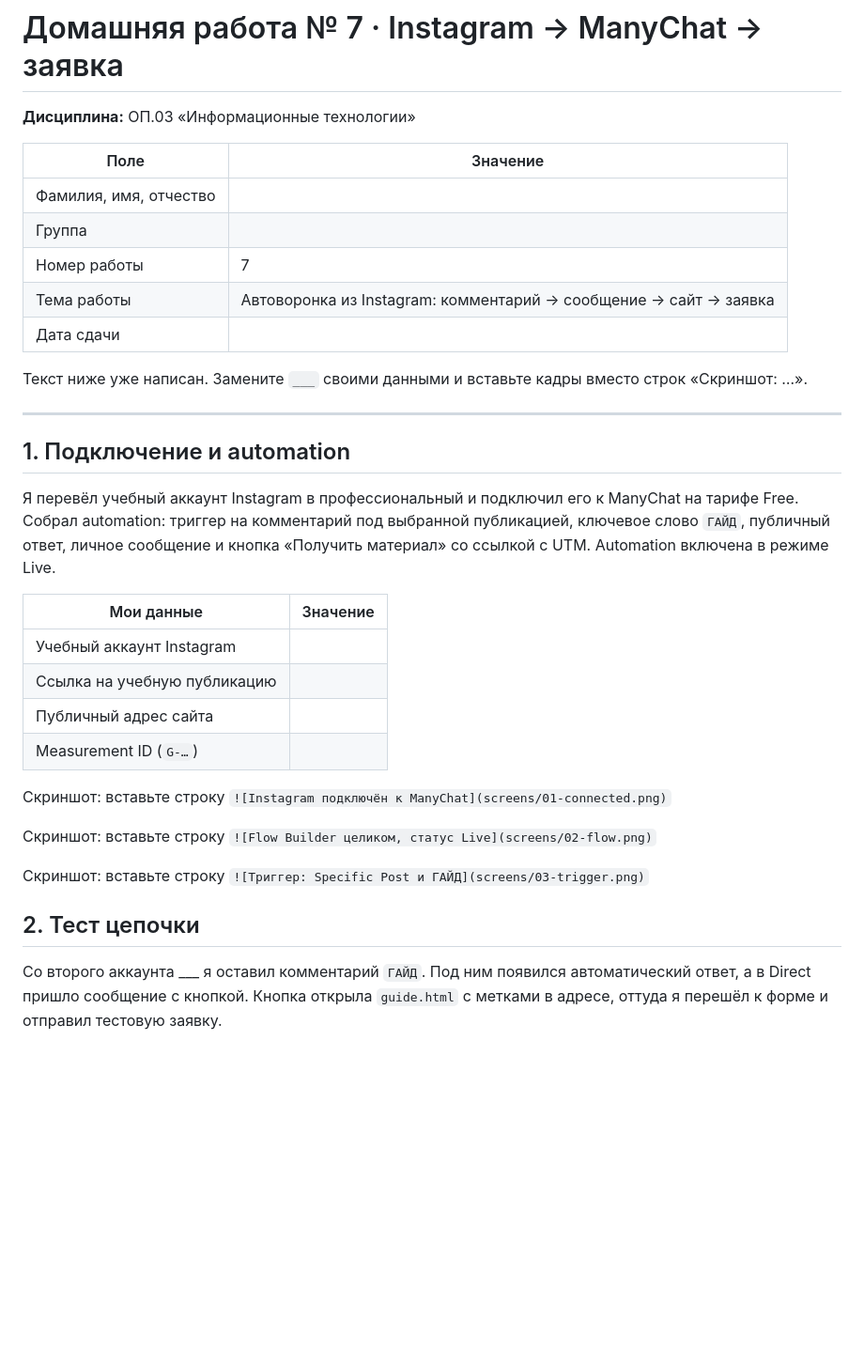
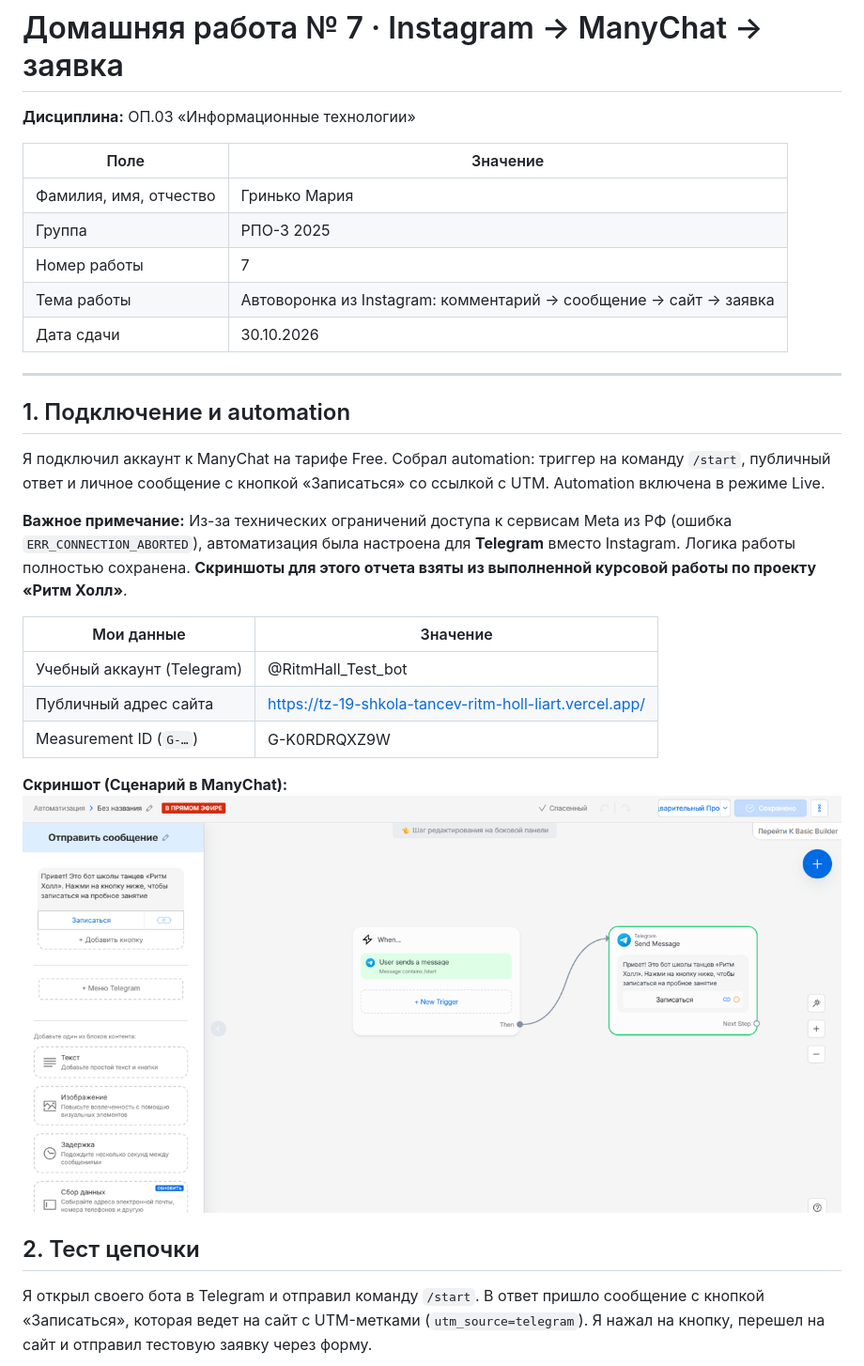
Before and after one commit to GrinkoMaria/Information-technology, a Markdown page: lesson_07/homework_07.md, the part around one of its changes. Shown at 94% size. Drawn GitHub-style; pictures changed too: lesson_07/screens/01-manychat.png (added); blank space fills up the shorter version.

```diff
--- a/lesson_07/homework_07.md
+++ b/lesson_07/homework_07.md
@@ -4,42 +4,30 @@
 
 | Поле | Значение |
 |---|---|
-| Фамилия, имя, отчество |  |
-| Группа |  |
+| Фамилия, имя, отчество | Гринько Мария |
+| Группа | РПО-3 2025 |
 | Номер работы | 7 |
 | Тема работы | Автоворонка из Instagram: комментарий → сообщение → сайт → заявка |
-| Дата сдачи |  |
-
-Текст ниже уже написан. Замените `___` своими данными и вставьте кадры
-вместо строк «Скриншот: …».
+| Дата сдачи | 30.10.2026 |
 
 ---
 
 ## 1. Подключение и automation
 
-Я перевёл учебный аккаунт Instagram в профессиональный и подключил его
-к ManyChat на тарифе Free. Собрал automation: триггер на комментарий под
-выбранной публикацией, ключевое слово `ГАЙД`, публичный ответ, личное
-сообщение и кнопка «Получить материал» со ссылкой с UTM. Automation
-включена в режиме Live.
+Я подключил аккаунт к ManyChat на тарифе Free. Собрал automation: триггер на команду `/start`, публичный ответ и личное сообщение с кнопкой «Записаться» со ссылкой с UTM. Automation включена в режиме Live.
+
+**Важное примечание:** Из-за технических ограничений доступа к сервисам Meta из РФ (ошибка `ERR_CONNECTION_ABORTED`), автоматизация была настроена для **Telegram** вместо Instagram. Логика работы полностью сохранена. **Скриншоты для этого отчета взяты из выполненной курсовой работы по проекту «Ритм Холл»**.
 
 | Мои данные | Значение |
 |---|---|
-| Учебный аккаунт Instagram |  |
-| Ссылка на учебную публикацию |  |
-| Публичный адрес сайта |  |
-| Measurement ID (`G-…`) |  |
+| Учебный аккаунт (Telegram) | @RitmHall_Test_bot |
+| Публичный адрес сайта | https://tz-19-shkola-tancev-ritm-holl-liart.vercel.app/ |
+| Measurement ID (`G-…`) | G-K0RDRQXZ9W |
 
-Скриншот: вставьте строку `![Instagram подключён к ManyChat](screens/01-connected.png)`
-
-Скриншот: вставьте строку `![Flow Builder целиком, статус Live](screens/02-flow.png)`
-
-Скриншот: вставьте строку `![Триггер: Specific Post и ГАЙД](screens/03-trigger.png)`
+**Скриншот (Сценарий в ManyChat):**
+![Сценарий в ManyChat](screens/01-manychat.png)
 
 ## 2. Тест цепочки
 
-Со второго аккаунта ___ я оставил комментарий `ГАЙД`. Под ним появился
-автоматический ответ, а в Direct пришло сообщение с кнопкой. Кнопка
-открыла `guide.html` с метками в адресе, оттуда я перешёл к форме
-и отправил тестовую заявку.
+Я открыл своего бота в Telegram и отправил команду `/start`. В ответ пришло сообщение с кнопкой «Записаться», которая ведет на сайт с UTM-метками (`utm_source=telegram`). Я нажал на кнопку, перешел на сайт и отправил тестовую заявку через форму.
 
```
Also changed, not shown: other parts of lesson_07/homework_07.md (+10 -13 lines), lesson_07/screens/02-telegram.png (added), lesson_07/screens/03-lead.png (added), lesson_07/screens/04-ga4.png (added).
